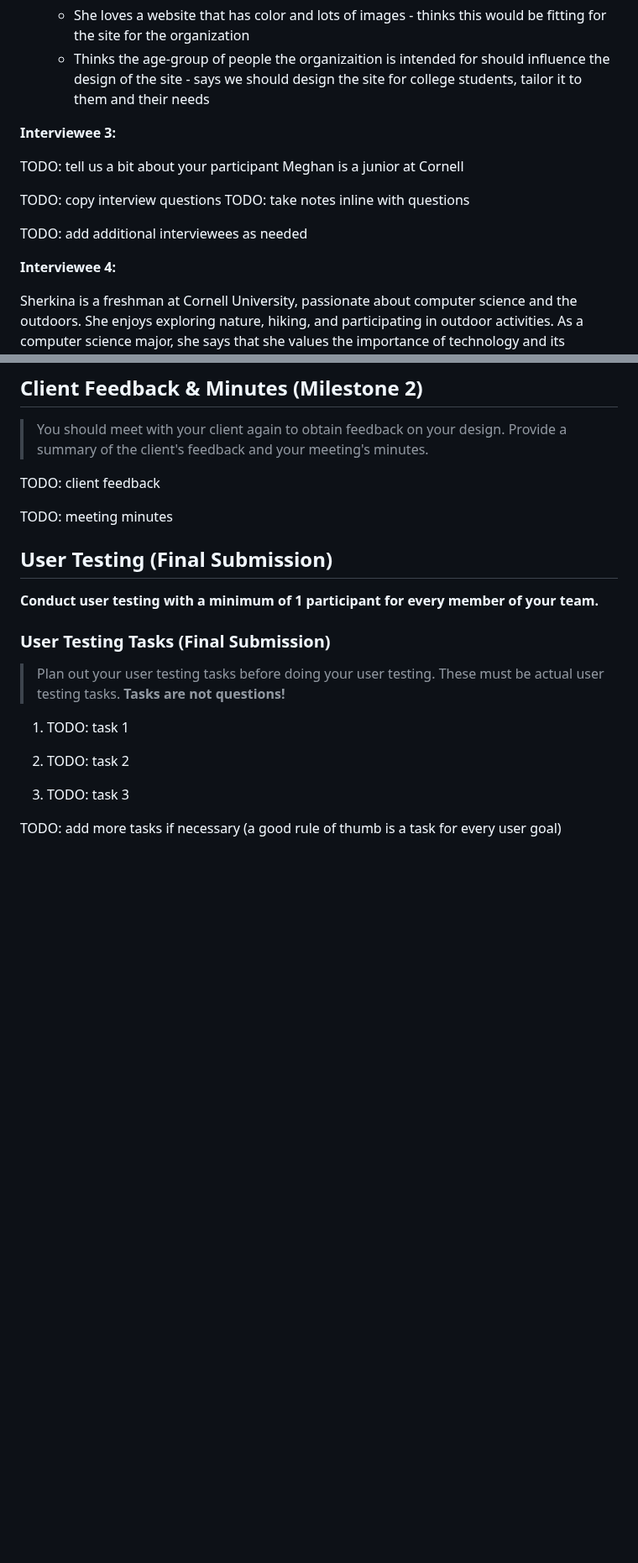
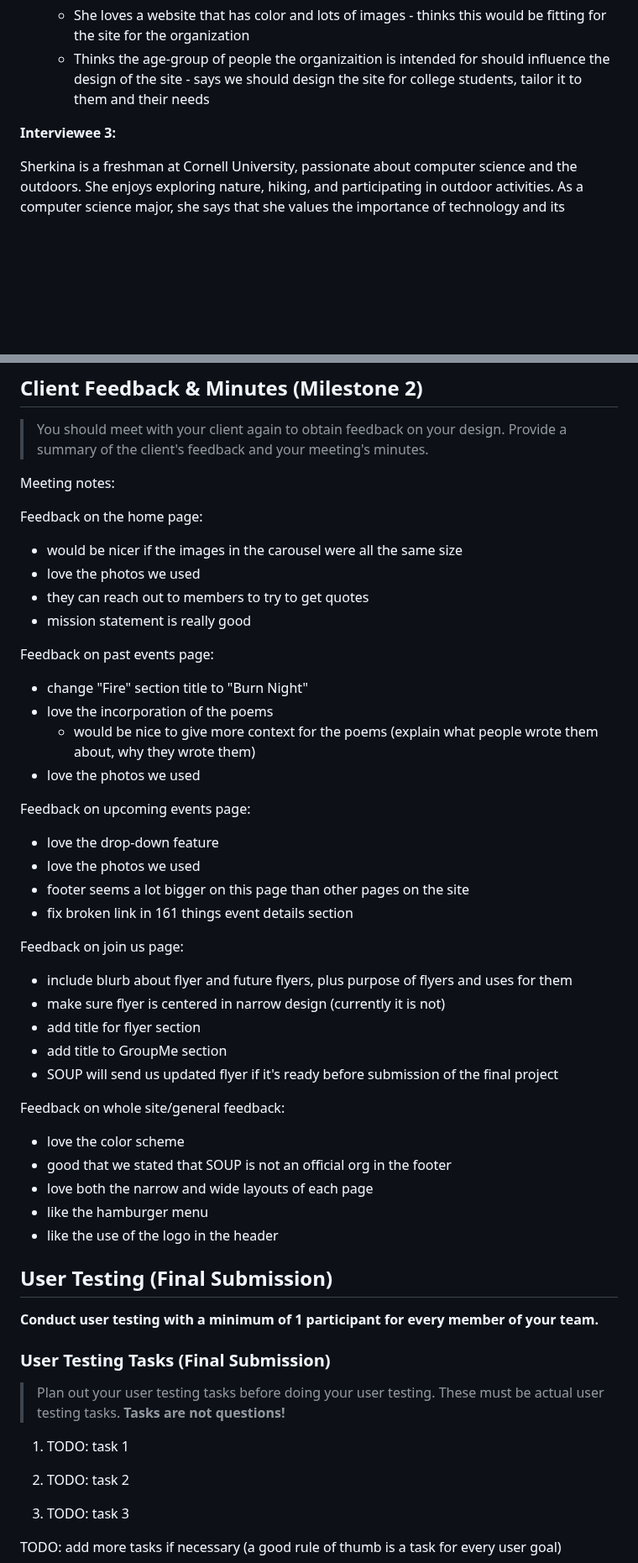
Before and after one commit to Jemimahosei/CornellSOUP, a Markdown page: design-plan/design-journey.md, 2 parts joined by grey strips. Shown at 84% size. Rendered like a GitHub page; blank space fills up the shorter version.

Commit message:
done with m2!!!!!!!!!

```diff
--- a/design-plan/design-journey.md
+++ b/design-plan/design-journey.md
@@ -332,17 +332,6 @@ Tessa is a Cornell Freshman studying Psychology. Tessa is someone who enjoys phs
 
 **Interviewee 3:**
 
-TODO: tell us a bit about your participant
-Meghan is a junior at Cornell
-
-TODO: copy interview questions
-TODO: take notes inline with questions
-
-
-TODO: add additional interviewees as needed
-
-**Interviewee 4:**
-
   Sherkina is a freshman at Cornell University, passionate about computer science and the outdoors. She enjoys exploring nature, hiking, and participating in outdoor activities. As a computer science major, she says that she values the importance of technology and its potential to enhance day to day experiences.
 
  1. Please tell me a bit about yourself. You may omit any personal or private information.
@@ -1076,9 +1057,44 @@ When DropdownMinus3 is clicked:
 > You should meet with your client again to obtain feedback on your design.
 > Provide a summary of the client's feedback and your meeting's minutes.
 
-TODO: client feedback
+Meeting notes:
 
-TODO: meeting minutes
+Feedback on the home page:
+
+- would be nicer if the images in the carousel were all the same size
+- love the photos we used
+- they can reach out to members to try to get quotes
+- mission statement is really good
+
+Feedback on past events page:
+
+- change "Fire" section title to "Burn Night"
+- love the incorporation of the poems
+  - would be nice to give more context for the poems (explain what people wrote them about, why they wrote them)
+- love the photos we used
+
+Feedback on upcoming events page:
+
+- love the drop-down feature
+- love the photos we used
+- footer seems a lot bigger on this page than other pages on the site
+- fix broken link in 161 things event details section
+
+Feedback on join us page:
+
+- include blurb about flyer and future flyers, plus purpose of flyers and uses for them
+- make sure flyer is centered in narrow design (currently it is not)
+- add title for flyer section
+- add title to GroupMe section
+- SOUP will send us updated flyer if it's ready before submission of the final project
+
+Feedback on whole site/general feedback:
+
+- love the color scheme
+- good that we stated that SOUP is not an official org in the footer
+- love both the narrow and wide layouts of each page
+- like the hamburger menu
+- like the use of the logo in the header
 
 
 ## User Testing (Final Submission)
```
Also changed, not shown: other parts of design-plan/design-journey.md (+14 -22 lines).
